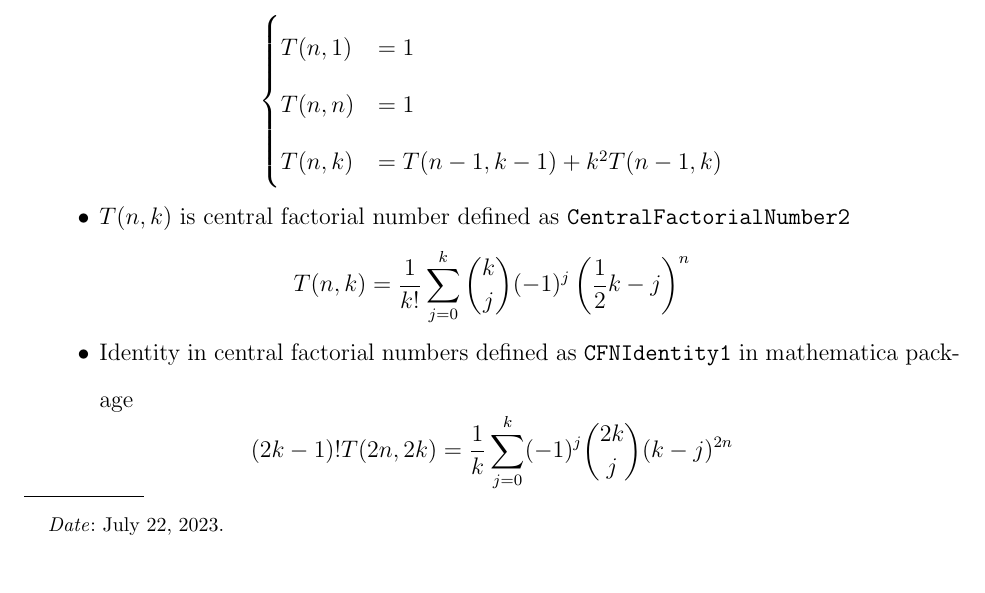
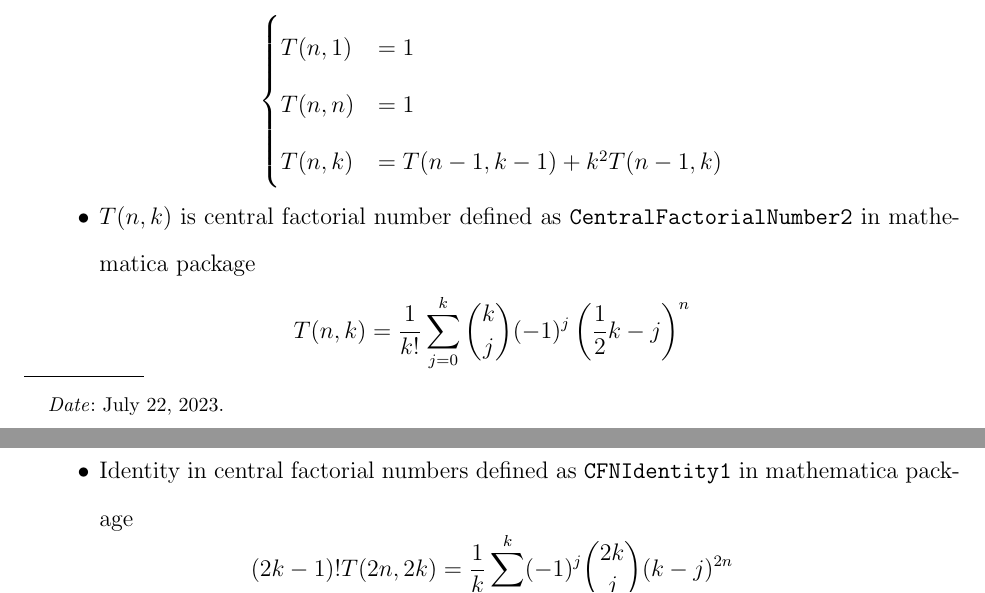
Before and after one commit to kolosovpetro/PolynomialIdentitiesInvolvingCentralFactorialNumbers, a LaTeX paper (src/definitions/definitions-main.tex, which reads src/definitions/definitions.tex): part of page 1 of 2 before the commit and two parts of pages 1 and 2 of 2 after it, the two joined at a grey line, cut so that both start at the same text. Compiled offline with pdfLaTeX.

Commit message:
minor updates

```diff
--- a/src/definitions/definitions.tex
+++ b/src/definitions/definitions.tex
@@ -9,7 +9,7 @@
             T(n,k) &= T(n-1, k-1) + k^2 T(n-1, k)
         \end{cases}
     \end{equation*}
-    \item $T(n,k)$ is central factorial number defined as \texttt{CentralFactorialNumber2}
+    \item $T(n,k)$ is central factorial number defined as \texttt{CentralFactorialNumber2} in mathematica package
     \begin{equation*}
         T(n,k) = \frac{1}{k!} \sum_{j=0}^{k} \binom{k}{j} (-1)^{j} \left( \frac{1}{2}k - j \right)^{n}
     \end{equation*}
```
Also changed, not shown: out/definitions-main.pdf.
